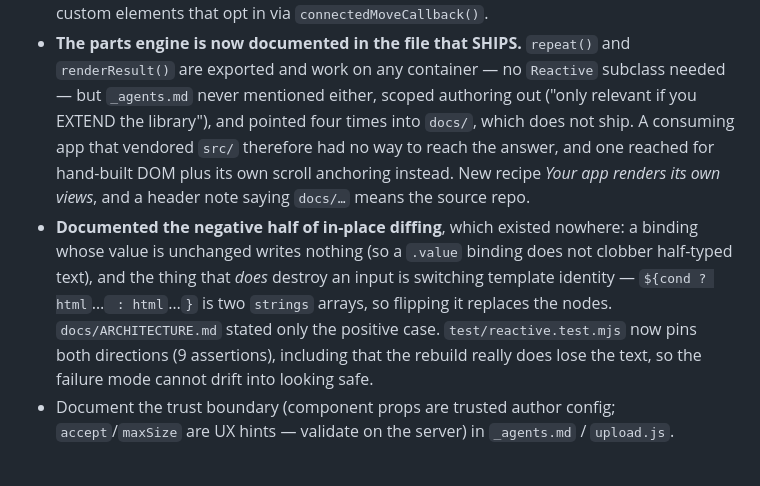
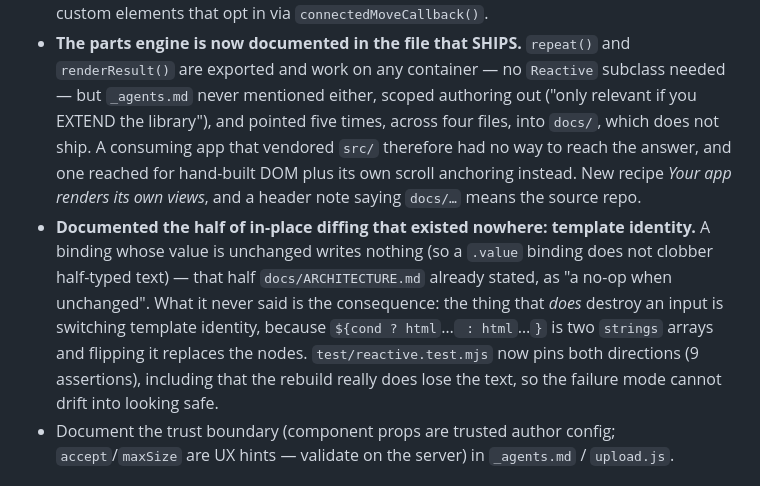
Before and after one commit to madnh/puredashboard, a Markdown page: CHANGELOG.md, the part around the change. Drawn GitHub-style.

Commit message:
[markdown-move-corruption] docs(changelog): correct two claims in the 4da021e entry that a review refuted
Both were wrong on origin/main, and both were wrong in the same direction — I counted
something, then wrote down a stronger statement than the count supported.

"pointed four times into docs/" — four LINES contain a docs/ path; there are five paths,
across four distinct files:

    số DÒNG chứa docs/ : 4
    số LẦN xuất hiện   : 5
       1 docs/ARCHITECTURE.md   1 docs/DESKTOP.md   2 docs/DEVELOPMENT.md   1 docs/USAGE.md

"the negative half of in-place diffing, which existed nowhere" — half of it existed.
docs/ARCHITECTURE.md at 5d9d4f9, line 91: "Each part remembers its last value and is a
no-op when unchanged." I had quoted that line myself while auditing, then wrote the
entry as if neither half was documented. Only the template-identity consequence was
missing, and that is now what the entry claims.

Documentation only; the code those entries describe is unchanged.

Verified: `make -C test` 65 suites, 0 failed.

Co-Authored-By: Claude Opus 5 (1M context) <noreply@anthropic.com>

```diff
--- a/CHANGELOG.md
+++ b/CHANGELOG.md
@@ -223,17 +223,19 @@ the API may still change between minor versions.
 - **The parts engine is now documented in the file that SHIPS.** `repeat()` and
   `renderResult()` are exported and work on any container — no `Reactive` subclass
   needed — but `_agents.md` never mentioned either, scoped authoring out ("only relevant
-  if you EXTEND the library"), and pointed four times into `docs/`, which does not ship.
-  A consuming app that vendored `src/` therefore had no way to reach the answer, and one
-  reached for hand-built DOM plus its own scroll anchoring instead. New recipe *Your app
-  renders its own views*, and a header note saying `docs/…` means the source repo.
-- **Documented the negative half of in-place diffing**, which existed nowhere: a binding
-  whose value is unchanged writes nothing (so a `.value` binding does not clobber
-  half-typed text), and the thing that *does* destroy an input is switching template
-  identity — `${cond ? html`…` : html`…`}` is two `strings` arrays, so flipping it
-  replaces the nodes. `docs/ARCHITECTURE.md` stated only the positive case.
-  `test/reactive.test.mjs` now pins both directions (9 assertions), including that the
-  rebuild really does lose the text, so the failure mode cannot drift into looking safe.
+  if you EXTEND the library"), and pointed five times, across four files, into `docs/`,
+  which does not ship. A consuming app that vendored `src/` therefore had no way to reach
+  the answer, and one reached for hand-built DOM plus its own scroll anchoring instead. New
+  recipe *Your app renders its own views*, and a header note saying `docs/…` means the
+  source repo.
+- **Documented the half of in-place diffing that existed nowhere: template identity.** A
+  binding whose value is unchanged writes nothing (so a `.value` binding does not clobber
+  half-typed text) — that half `docs/ARCHITECTURE.md` already stated, as "a no-op when
+  unchanged". What it never said is the consequence: the thing that *does* destroy an input
+  is switching template identity, because `${cond ? html`…` : html`…`}` is two `strings`
+  arrays and flipping it replaces the nodes. `test/reactive.test.mjs` now pins both
+  directions (9 assertions), including that the rebuild really does lose the text, so the
+  failure mode cannot drift into looking safe.
 - Document the trust boundary (component props are trusted author config;
   `accept`/`maxSize` are UX hints — validate on the server) in `_agents.md` / `upload.js`.
 
```
